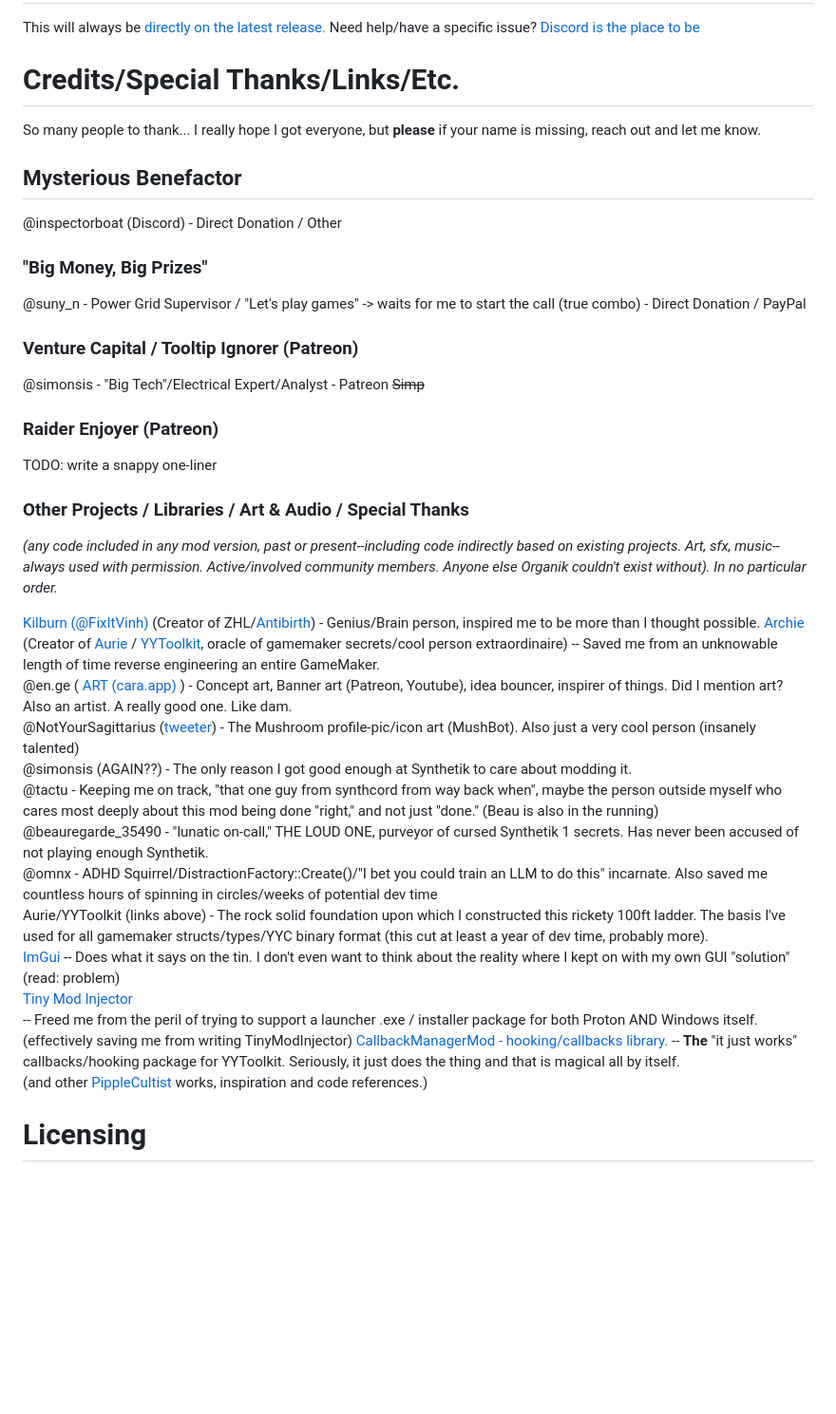
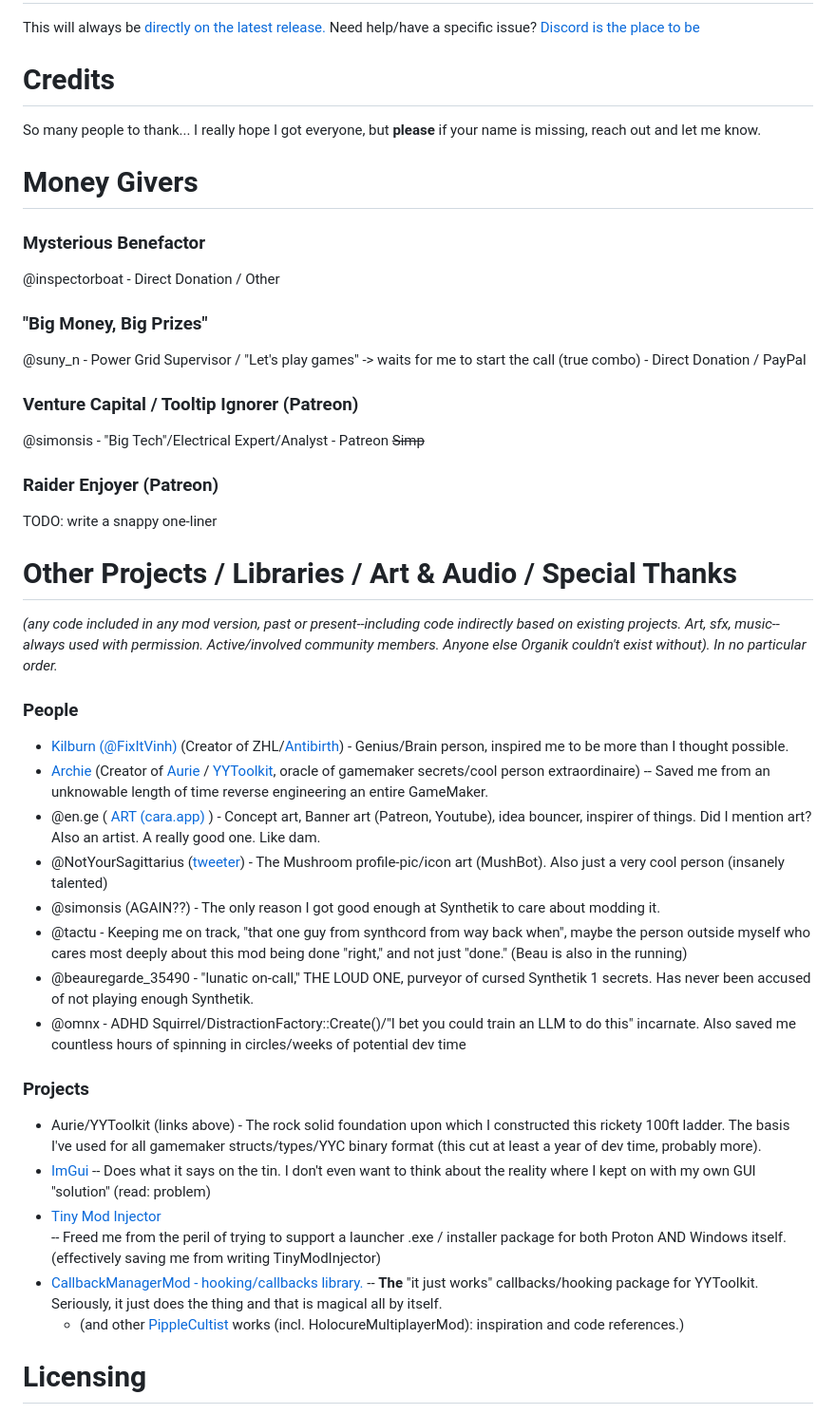
Before and after one commit to Amyseni/organik, a Markdown page: README.md, the part around the change. Shown at 95% size. GitHub-like rendering; blank space fills up the shorter version.

Commit message:
Update README.md
no but for real this time this is the final readme edit imma do for this

```diff
--- a/README.md
+++ b/README.md
@@ -1,11 +1,13 @@
 # How do I get started?
 This will always be [directly on the latest release.](https://github.com/Amyseni/organik/releases/latest) Need help/have a specific issue? [Discord is the place to be](https://discord.gg/KrTA2QkyCx)
 
-# Credits/Special Thanks/Links/Etc.
+# Credits
 So many people to thank... I really hope I got everyone, but **please** if your name is missing, reach out and let me know.
 
-## Mysterious Benefactor
-@inspectorboat (Discord) - Direct Donation / Other
+Money Givers
+=
+### Mysterious Benefactor
+@inspectorboat - Direct Donation / Other
 
 ### "Big Money, Big Prizes"
 @suny_n - Power Grid Supervisor / "Let's play games" -> waits for me to start the call (true combo) - Direct Donation / PayPal
@@ -16,22 +18,26 @@ So many people to thank... I really hope I got everyone, but **please** if your
 ### Raider Enjoyer (Patreon)
 TODO: write a snappy one-liner
 
-### Other Projects / Libraries / Art & Audio / Special Thanks
+Other Projects / Libraries / Art & Audio / Special Thanks
+==
 *(any code included in any mod version, past or present--including code indirectly based on existing projects. Art, sfx, music--always used with permission. Active/involved community members. Anyone else Organik couldn't exist without). In no particular order.*
 
-[Kilburn (@FixItVinh)](https://x.com/fixitvinh) (Creator of ZHL/[Antibirth](https://www.antibirth.com/)) - Genius/Brain person, inspired me to be more than I thought possible.
-[Archie](https://github.com/Archie-osu) (Creator of [Aurie](https://github.com/AurieFramework/Aurie) / [YYToolkit](https://github.com/AurieFramework/YYToolkit), oracle of gamemaker secrets/cool person extraordinaire) -- Saved me from an unknowable length of time reverse engineering an entire GameMaker.<br>
-@en.ge ( [ART (cara.app) ](https://cara.app/enge) ) - Concept art, Banner art (Patreon, Youtube), idea bouncer, inspirer of things. Did I mention art? Also an artist. A really good one. Like dam.<br>
-@NotYourSagittarius ([tweeter](https://x.com/NY_Sagittarius )) - The Mushroom profile-pic/icon art (MushBot). Also just a very cool person (insanely talented)<br>
-@simonsis (AGAIN??) - The only reason I got good enough at Synthetik to care about modding it.<br>
-@tactu - Keeping me on track, "that one guy from synthcord from way back when", maybe the person outside myself who cares most deeply about this mod being done "right," and not just "done." (Beau is also in the running)<br>
-@beauregarde_35490 - "lunatic on-call," THE LOUD ONE, purveyor of cursed Synthetik 1 secrets. Has never been accused of not playing enough Synthetik.<br>
-@omnx - ADHD Squirrel/DistractionFactory::Create()/"I bet you could train an LLM to do this" incarnate. Also saved me countless hours of spinning in circles/weeks of potential dev time<br>
-Aurie/YYToolkit (links above) - The rock solid foundation upon which I constructed this rickety 100ft ladder. The basis I've used for all gamemaker structs/types/YYC binary format (this cut at least a year of dev time, probably more).<br>
-[ImGui](https://github.com/ocornut) -- Does what it says on the tin. I don't even want to think about the reality where I kept on with my own GUI "solution" (read: problem)<br>
-[Tiny Mod Injector](https://github.com/YAL-Game-Tools/TinyModInjector)<br> -- Freed me from the peril of trying to support a launcher .exe / installer package for both Proton AND Windows itself. (effectively saving me from writing TinyModInjector)
-[CallbackManagerMod - hooking/callbacks library.](https://github.com/PippleCultist/CallbackManagerMod) -- **The** "it just works" callbacks/hooking package for YYToolkit. Seriously, it just does the thing and that is magical all by itself.<br>
-(and other [PippleCultist](https://github.com/PippleCultist) works, inspiration and code references.)<br>
+### People
+  - [Kilburn (@FixItVinh)](https://x.com/fixitvinh) (Creator of ZHL/[Antibirth](https://www.antibirth.com/)) - Genius/Brain person, inspired me to be more than I thought possible.
+  - [Archie](https://github.com/Archie-osu) (Creator of [Aurie](https://github.com/AurieFramework/Aurie) / [YYToolkit](https://github.com/AurieFramework/YYToolkit), oracle of gamemaker secrets/cool person extraordinaire) -- Saved me from an unknowable length of time reverse engineering an entire GameMaker.<br>
+  - @en.ge ( [ART (cara.app) ](https://cara.app/enge) ) - Concept art, Banner art (Patreon, Youtube), idea bouncer, inspirer of things. Did I mention art? Also an artist. A really good one. Like dam.<br>
+  - @NotYourSagittarius ([tweeter](https://x.com/NY_Sagittarius )) - The Mushroom profile-pic/icon art (MushBot). Also just a very cool person (insanely talented)<br>
+  - @simonsis (AGAIN??) - The only reason I got good enough at Synthetik to care about modding it.<br>
+  - @tactu - Keeping me on track, "that one guy from synthcord from way back when", maybe the person outside myself who cares most deeply about this mod being done "right," and not just "done." (Beau is also in the running)<br>
+  - @beauregarde_35490 - "lunatic on-call," THE LOUD ONE, purveyor of cursed Synthetik 1 secrets. Has never been accused of not playing enough Synthetik.<br>
+  - @omnx - ADHD Squirrel/DistractionFactory::Create()/"I bet you could train an LLM to do this" incarnate. Also saved me countless hours of spinning in circles/weeks of potential dev time<br>
+
+### Projects
+  - Aurie/YYToolkit (links above) - The rock solid foundation upon which I constructed this rickety 100ft ladder. The basis I've used for all gamemaker structs/types/YYC binary format (this cut at least a year of dev time, probably more).<br>
+  - [ImGui](https://github.com/ocornut) -- Does what it says on the tin. I don't even want to think about the reality where I kept on with my own GUI "solution" (read: problem)<br>
+  - [Tiny Mod Injector](https://github.com/YAL-Game-Tools/TinyModInjector)<br> -- Freed me from the peril of trying to support a launcher .exe / installer package for both Proton AND Windows itself. (effectively saving me from writing TinyModInjector)
+  - [CallbackManagerMod - hooking/callbacks library.](https://github.com/PippleCultist/CallbackManagerMod) -- **The** "it just works" callbacks/hooking package for YYToolkit. Seriously, it just does the thing and that is magical all by itself.<br>
+      - (and other [PippleCultist](https://github.com/PippleCultist) works (incl. HolocureMultiplayerMod): inspiration and code references.)<br>
 
 # Licensing
 [Organik - GPL3](https://github.com/Amyseni/organik/blob/master/LICENSE)<br>
```
